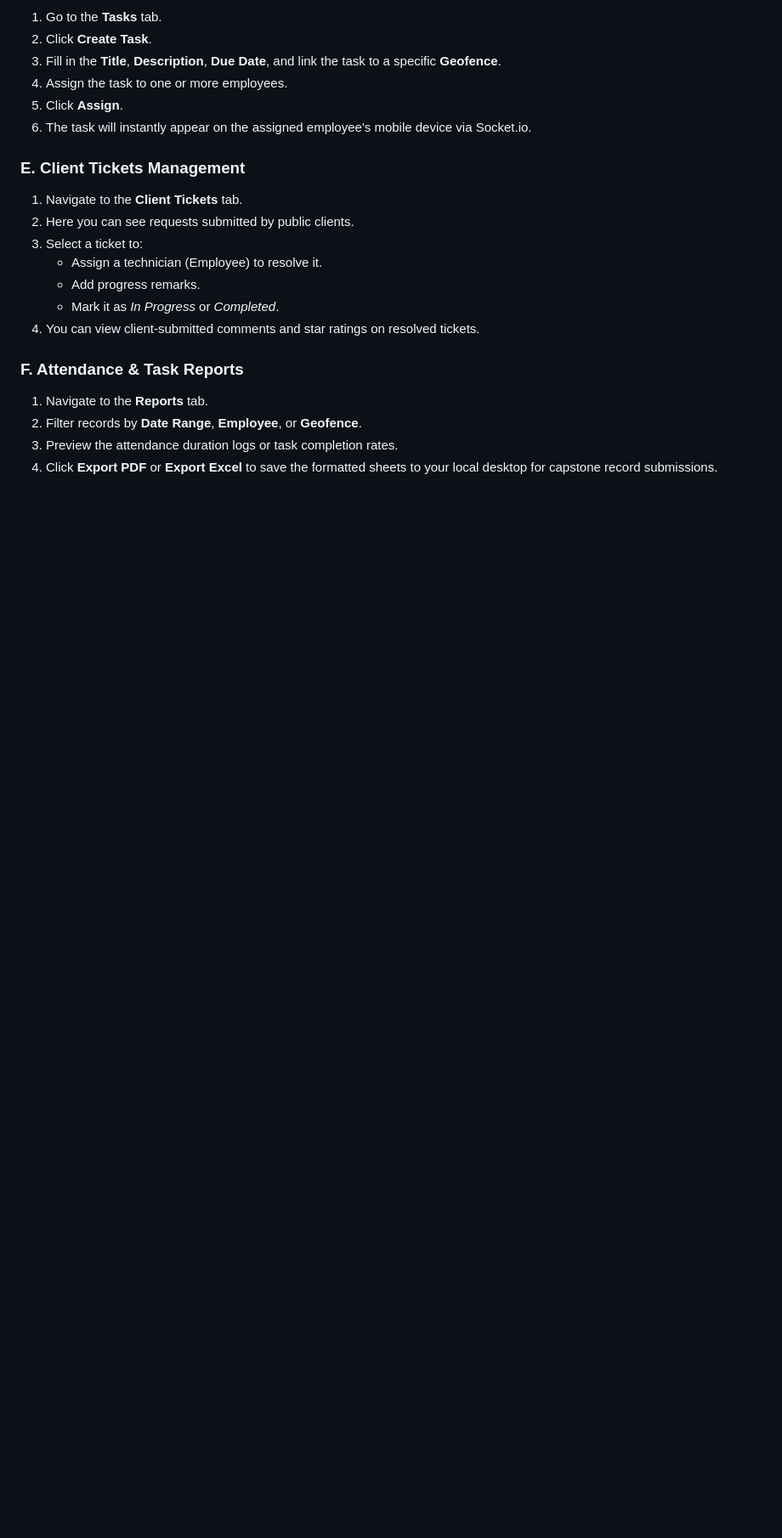
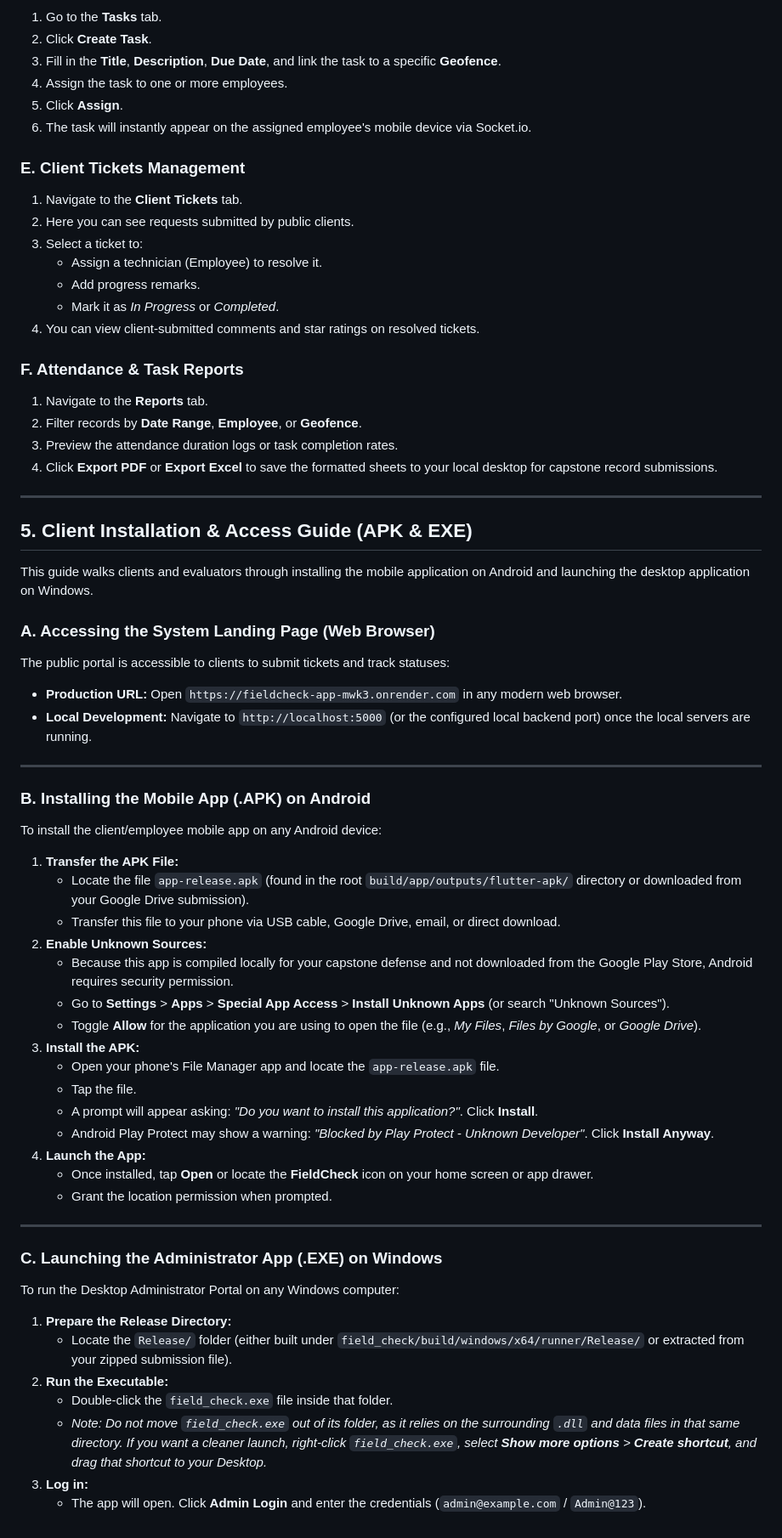
Before and after one commit to MichaelAngeloPFernandez/FieldCheck-App, a Markdown page: User_Manual.md, the part around one of its changes. Shown at 85% size. Drawn GitHub-style; blank space fills up the shorter version.

Commit message:
docs: Add Section 5 for client installation and access instructions for Android APK and Windows EXE

```diff
--- a/User_Manual.md
+++ b/User_Manual.md
@@ -137,3 +138,48 @@ Upon logging in, the Admin Home Page displays critical metrics:
 2.  Filter records by **Date Range**, **Employee**, or **Geofence**.
 3.  Preview the attendance duration logs or task completion rates.
 4.  Click **Export PDF** or **Export Excel** to save the formatted sheets to your local desktop for capstone record submissions.
+
+---
+
+## 5. Client Installation & Access Guide (APK & EXE)
+
+This guide walks clients and evaluators through installing the mobile application on Android and launching the desktop application on Windows.
+
+### A. Accessing the System Landing Page (Web Browser)
+The public portal is accessible to clients to submit tickets and track statuses:
+*   **Production URL:** Open `https://fieldcheck-app-mwk3.onrender.com` in any modern web browser.
+*   **Local Development:** Navigate to `http://localhost:5000` (or the configured local backend port) once the local servers are running.
+
+---
+
+### B. Installing the Mobile App (.APK) on Android
+To install the client/employee mobile app on any Android device:
+
+1.  **Transfer the APK File:**
+    *   Locate the file `app-release.apk` (found in the root `build/app/outputs/flutter-apk/` directory or downloaded from your Google Drive submission).
+    *   Transfer this file to your phone via USB cable, Google Drive, email, or direct download.
+2.  **Enable Unknown Sources:**
+    *   Because this app is compiled locally for your capstone defense and not downloaded from the Google Play Store, Android requires security permission.
+    *   Go to **Settings** > **Apps** > **Special App Access** > **Install Unknown Apps** (or search "Unknown Sources").
+    *   Toggle **Allow** for the application you are using to open the file (e.g., *My Files*, *Files by Google*, or *Google Drive*).
+3.  **Install the APK:**
+    *   Open your phone's File Manager app and locate the `app-release.apk` file.
+    *   Tap the file.
+    *   A prompt will appear asking: *"Do you want to install this application?"*. Click **Install**.
+    *   Android Play Protect may show a warning: *"Blocked by Play Protect - Unknown Developer"*. Click **Install Anyway**.
+4.  **Launch the App:**
+    *   Once installed, tap **Open** or locate the **FieldCheck** icon on your home screen or app drawer.
+    *   Grant the location permission when prompted.
+
+---
+
+### C. Launching the Administrator App (.EXE) on Windows
+To run the Desktop Administrator Portal on any Windows computer:
+
+1.  **Prepare the Release Directory:**
+    *   Locate the `Release/` folder (either built under `field_check/build/windows/x64/runner/Release/` or extracted from your zipped submission file).
+2.  **Run the Executable:**
+    *   Double-click the `field_check.exe` file inside that folder.
+    *   *Note: Do not move `field_check.exe` out of its folder, as it relies on the surrounding `.dll` and data files in that same directory. If you want a cleaner launch, right-click `field_check.exe`, select **Show more options** > **Create shortcut**, and drag that shortcut to your Desktop.*
+3.  **Log in:**
+    *   The app will open. Click **Admin Login** and enter the credentials (`admin@example.com` / `Admin@123`).
```
Also changed, not shown: other parts of User_Manual.md (+1 -0 lines).
